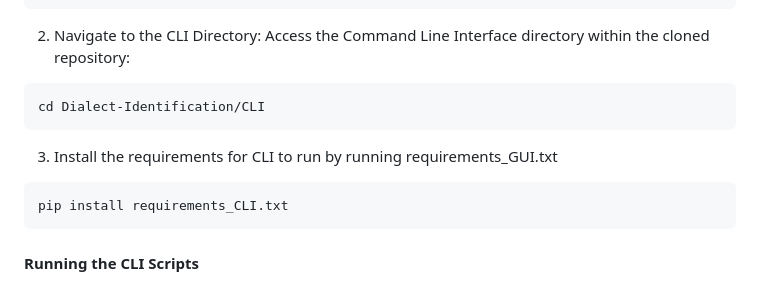
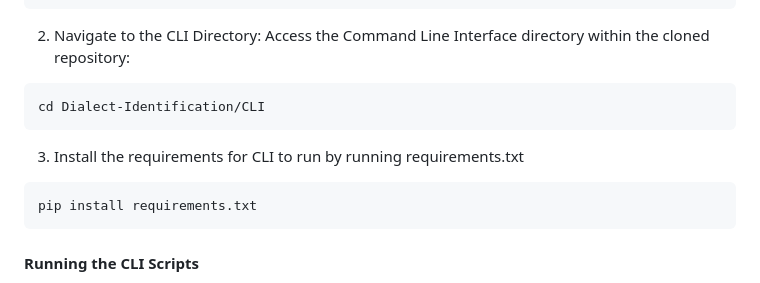
Before and after one commit to NLTM-NITG/DID, a Markdown page: README.md, the part around the change. GitHub-like rendering.

````diff
--- a/README.md
+++ b/README.md
@@ -99,10 +99,10 @@ git clone https://github.com/NLTM-NITG/Dialect-Identification
 ```sh
 cd Dialect-Identification/CLI
 ```
-3. Install the requirements for CLI to run by running requirements_GUI.txt
+3. Install the requirements for CLI to run by running requirements.txt
 
 ```sh
-pip install requirements_CLI.txt
+pip install requirements.txt
 ```
 
 #### **Running the CLI Scripts**
````
